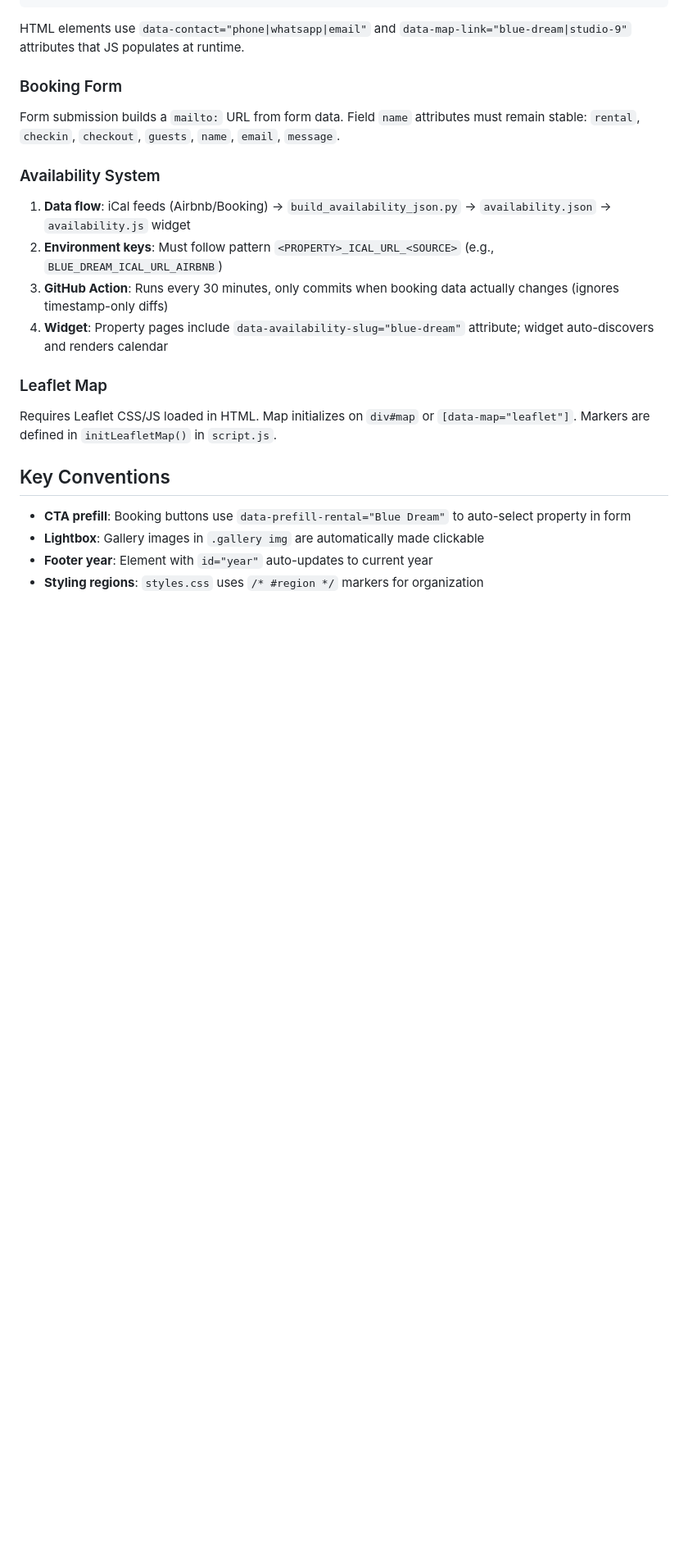
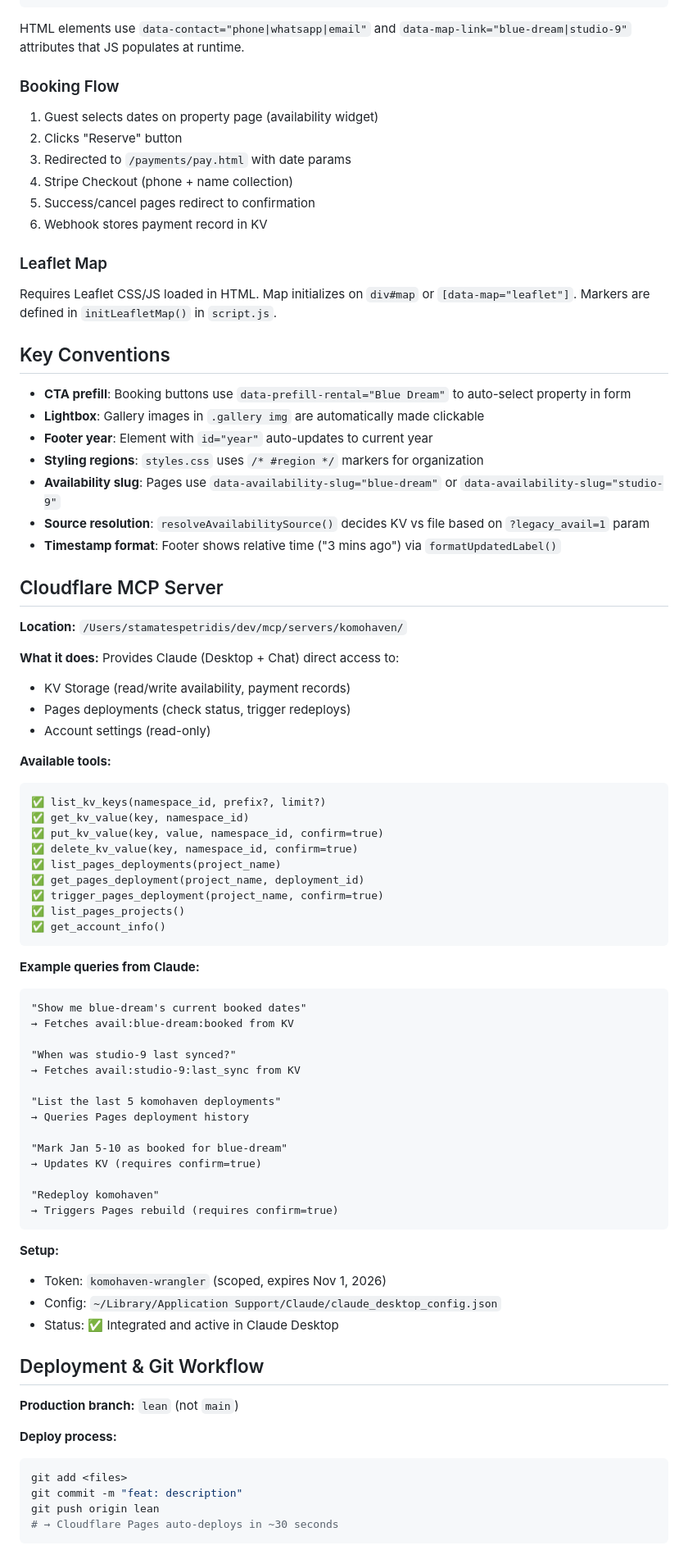
Before and after one commit to stamatis-petridis/komohaven, a Markdown page: CLAUDE.md, the part around one of its changes. Shown at 82% size. Drawn GitHub-style; blank space fills up the shorter version.

````diff
--- a/CLAUDE.md
+++ b/CLAUDE.md
@@ -60,14 +97,13 @@ const MAP_LINKS = { "blue-dream": "...", "studio-9": "..." };
 ```
 HTML elements use `data-contact="phone|whatsapp|email"` and `data-map-link="blue-dream|studio-9"` attributes that JS populates at runtime.
 
-### Booking Form
-Form submission builds a `mailto:` URL from form data. Field `name` attributes must remain stable: `rental`, `checkin`, `checkout`, `guests`, `name`, `email`, `message`.
-
-### Availability System
-1. **Data flow**: iCal feeds (Airbnb/Booking) → `build_availability_json.py` → `availability.json` → `availability.js` widget
-2. **Environment keys**: Must follow pattern `<PROPERTY>_ICAL_URL_<SOURCE>` (e.g., `BLUE_DREAM_ICAL_URL_AIRBNB`)
-3. **GitHub Action**: Runs every 30 minutes, only commits when booking data actually changes (ignores timestamp-only diffs)
-4. **Widget**: Property pages include `data-availability-slug="blue-dream"` attribute; widget auto-discovers and renders calendar
+### Booking Flow
+1. Guest selects dates on property page (availability widget)
+2. Clicks "Reserve" button
+3. Redirected to `/payments/pay.html` with date params
+4. Stripe Checkout (phone + name collection)
+5. Success/cancel pages redirect to confirmation
+6. Webhook stores payment record in KV
 
 ### Leaflet Map
 Requires Leaflet CSS/JS loaded in HTML. Map initializes on `div#map` or `[data-map="leaflet"]`. Markers are defined in `initLeafletMap()` in `script.js`.
@@ -78,3 +114,64 @@ Requires Leaflet CSS/JS loaded in HTML. Map initializes on `div#map` or `[data-m
 - **Lightbox**: Gallery images in `.gallery img` are automatically made clickable
 - **Footer year**: Element with `id="year"` auto-updates to current year
 - **Styling regions**: `styles.css` uses `/* #region */` markers for organization
+- **Availability slug**: Pages use `data-availability-slug="blue-dream"` or `data-availability-slug="studio-9"`
+- **Source resolution**: `resolveAvailabilitySource()` decides KV vs file based on `?legacy_avail=1` param
+- **Timestamp format**: Footer shows relative time ("3 mins ago") via `formatUpdatedLabel()`
+
+## Cloudflare MCP Server
+
+**Location:** `/Users/stamatespetridis/dev/mcp/servers/komohaven/`
+
+**What it does:** Provides Claude (Desktop + Chat) direct access to:
+- KV Storage (read/write availability, payment records)
+- Pages deployments (check status, trigger redeploys)
+- Account settings (read-only)
+
+**Available tools:**
+```
+✅ list_kv_keys(namespace_id, prefix?, limit?)
+✅ get_kv_value(key, namespace_id)
+✅ put_kv_value(key, value, namespace_id, confirm=true)
+✅ delete_kv_value(key, namespace_id, confirm=true)
+✅ list_pages_deployments(project_name)
+✅ get_pages_deployment(project_name, deployment_id)
+✅ trigger_pages_deployment(project_name, confirm=true)
+✅ list_pages_projects()
+✅ get_account_info()
+```
+
+**Example queries from Claude:**
+```
+"Show me blue-dream's current booked dates"
+→ Fetches avail:blue-dream:booked from KV
+
+"When was studio-9 last synced?"
+→ Fetches avail:studio-9:last_sync from KV
+
+"List the last 5 komohaven deployments"
+→ Queries Pages deployment history
+
+"Mark Jan 5-10 as booked for blue-dream"
+→ Updates KV (requires confirm=true)
+
+"Redeploy komohaven"
+→ Triggers Pages rebuild (requires confirm=true)
+```
+
+**Setup:**
+- Token: `komohaven-wrangler` (scoped, expires Nov 1, 2026)
+- Config: `~/Library/Application Support/Claude/claude_desktop_config.json`
+- Status: ✅ Integrated and active in Claude Desktop
+
+## Deployment & Git Workflow
+
+**Production branch:** `lean` (not `main`)
+
+**Deploy process:**
+```bash
+git add <files>
+git commit -m "feat: description"
+git push origin lean
+# → Cloudflare Pages auto-deploys in ~30 seconds
+```
+
````
Also changed, not shown: other parts of CLAUDE.md (+82 -16 lines).
